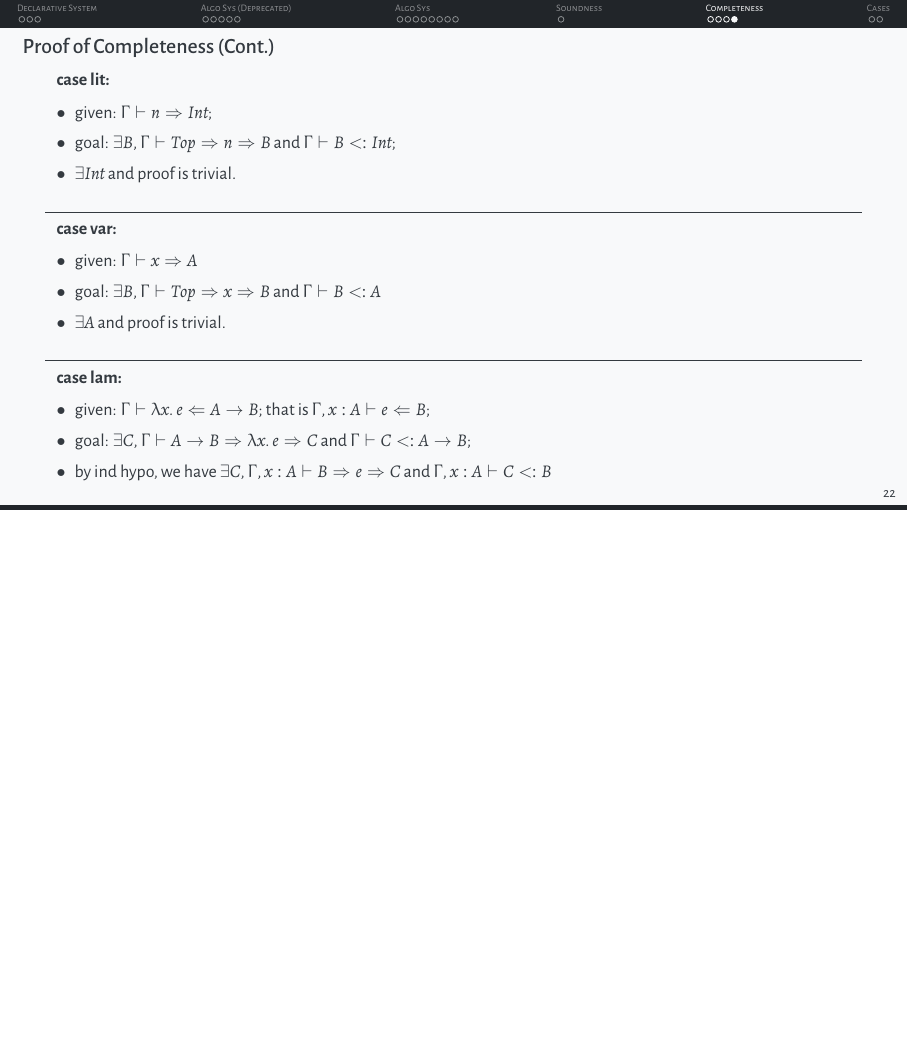
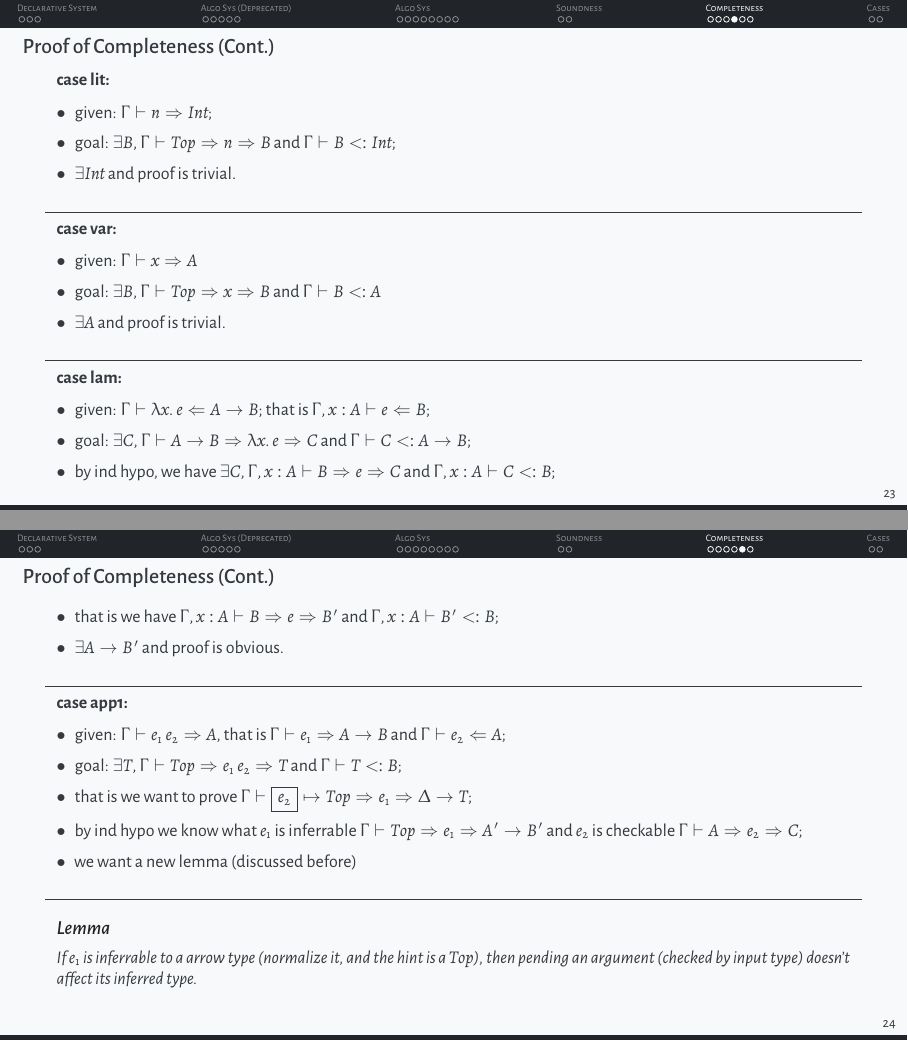
Before and after one commit to juniorxxue/contextual-typing, LaTeX slides (slides/main.tex, which reads slides/chapters/sound.tex): page 23 of 25 before the commit and pages 24 and 25 of 28 after it, the two joined at a grey line, the shorter picture padded with empty space. Compiled offline with XeLaTeX.

Commit message:
some unfinished proof

```diff
--- a/slides/chapters/sound.tex
+++ b/slides/chapters/sound.tex
@@ -106,6 +135,53 @@ If $\Gamma \vdash A \Rightarrow e \Rightarrow B$, then $\Gamma \vdash B <: A$.
 \begin{itemize}
 	\item given: $\Gamma \vdash \lambda x.~e \Leftarrow A \rightarrow B$; that is $\Gamma, x : A \vdash e \Leftarrow B$;
 	\item goal: $\exists C, \Gamma \vdash A \rightarrow B \Rightarrow \lambda x.~e  \Rightarrow C$ and $\Gamma \vdash C <: A \rightarrow B$;
-	\item by ind hypo, we have $\exists C, \Gamma, x : A \vdash B \Rightarrow e \Rightarrow C$ and $\Gamma, x : A \vdash C <: B$
+	\item by ind hypo, we have $\exists C, \Gamma, x : A \vdash B \Rightarrow e \Rightarrow C$ and $\Gamma, x : A \vdash C <: B$;
 \end{itemize}
 \end{frame}
+
+\begin{frame}{Proof of Completeness (Cont.)}
+	\begin{itemize}
+		\item that is we have $\Gamma, x : A \vdash B \Rightarrow e \Rightarrow B'$ and $\Gamma, x : A \vdash B' <: B$;
+		\item $\exists A \rightarrow B'$ and proof is obvious.
+	\end{itemize}
+\noindent\makebox[\linewidth]{\rule{0.9\paperwidth}{0.4pt}}
+% ------------------------------------------------------
+\textbf{case app1:}
+\begin{itemize}
+	\item given: $\Gamma \vdash e_1~e_2 \Rightarrow A$, that is $\Gamma \vdash e_1 \Rightarrow A \rightarrow B$ and $\Gamma \vdash e_2 \Leftarrow A$;
+	\item goal: $\exists T, \Gamma \vdash Top \Rightarrow e_1~e_2 \Rightarrow T$ and $\Gamma \vdash T <: B$;
+	\item that is we want to prove $\Gamma \vdash \boxed{e_2} \mapsto Top \Rightarrow e_1 \Rightarrow \Delta \rightarrow T$;
+	\item  by ind hypo we know what $e_1$ is inferrable $\Gamma \vdash Top \Rightarrow e_1 \Rightarrow A' \rightarrow B'$ and $e_2$ is checkable $\Gamma \vdash A \Rightarrow e_2 \Rightarrow C$;
+	\item we want a new lemma (discussed before)
+\end{itemize}
+\noindent\makebox[\linewidth]{\rule{0.9\paperwidth}{0.4pt}}
+% ------------------------------------------------------
+\begin{lemma}
+If $e_1$ is inferrable to a arrow type (normalize it, and the hint is a $Top$), then pending an argument (checked by input type) doesn't affect its inferred type.
+\end{lemma}
+
+\end{frame}
+
+\begin{frame}{Proof of Completeness (Cont.)}
+\textbf{case app2:}
+\begin{itemize}
+	\item given: $\Gamma \vdash e_1~e_2 \Rightarrow A$, that is $\Gamma \vdash e_1 \Leftarrow A \rightarrow B$ and $\Gamma \vdash e_2 \Rightarrow A$;
+	\item goal: $\exists T, \Gamma \vdash Top \Rightarrow e_1~e_2 \Rightarrow T$ and $\Gamma \vdash T <: B$;
+		\item that is we want to prove $\Gamma \vdash \boxed{e_2} \mapsto Top \Rightarrow e_1 \Rightarrow \Delta \rightarrow T$;
+	\item  by ind hypo we know what $e_1$ is checkable $\Gamma \vdash A \rightarrow B \Rightarrow e_1 \Rightarrow A' \rightarrow B'$ and $e_2$ is inferrable $\Gamma \vdash Top \Rightarrow e_2 \Rightarrow A''$;
+\end{itemize}
+\noindent\makebox[\linewidth]{\rule{0.9\paperwidth}{0.4pt}}
+% ------------------------------------------------------
+\textbf{case ann:}
+\noindent\makebox[\linewidth]{\rule{0.9\paperwidth}{0.4pt}}
+% ------------------------------------------------------
+\textbf{case sub:}
+\begin{itemize}
+	\item given: $\Gamma \vdash e \Rightarrow B$ and $B <: A$;
+	\item goal: $\exists C, \Gamma \vdash A \Rightarrow e \Rightarrow C$ and $\Gamma \vdash C <: A$;
+	\item by ind hypo, we have $\Gamma \vdash Top \Rightarrow e \Rightarrow B'$ and $\Gamma \vdash B' <: B$;
+	\item and we need a lemma (algo sys) to move from infer to check.
+\end{itemize}
+\end{frame}
+
+% #end region
```
Also changed, not shown: slides/main.tex (+0 -1 lines), slides/chapters/sound.tex (31 more changed lines), 2 other files.
